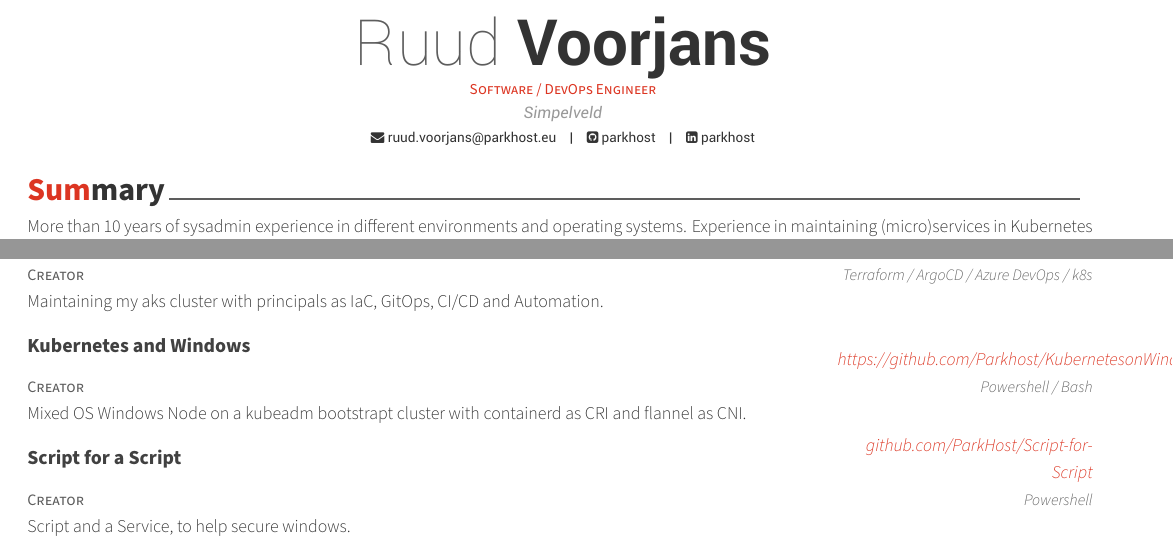
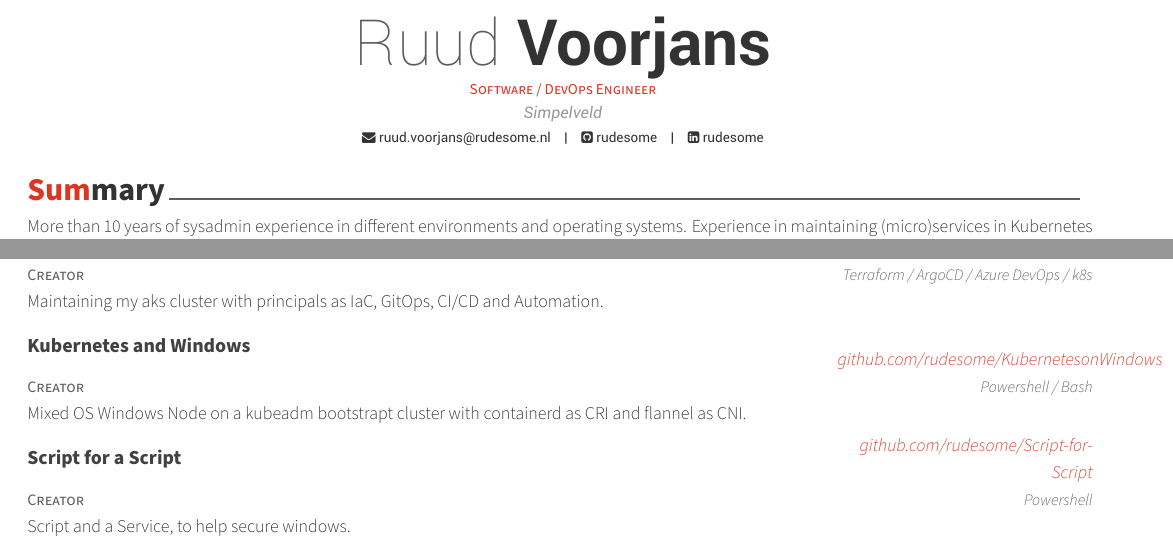
Before and after one commit to rudesome/rudesome.nl, a LaTeX CV (docs/resume.tex): two parts of pages 1 and 2 of 2, joined at a grey line, cut so that both start at the same text. The pictures show the PDF file docs/resume.pdf that the author committed with the source.

Commit message:
edit some redirections to personal "identity"

```diff
--- a/docs/resume.tex
+++ b/docs/resume.tex
@@ -58,11 +58,11 @@
 \address{Simpelveld}
 
 
-\email{ruud.voorjans@parkhost.eu}
+\email{ruud.voorjans@rudesome.nl}
 
-\github{parkhost}
+\github{rudesome}
 
-\linkedin{parkhost}
+\linkedin{rudesome}
 
 
 % \quote{``Be the change that you want to see in the world."}
@@ -255,14 +255,14 @@ More than 10 years of sysadmin experience in different environments and operatin
   \cventry
     {Creator}
     {Kubernetes and Windows}
-    {https://github.com/Parkhost/KubernetesonWindows}
+    {github.com/rudesome/KubernetesonWindows}
     {Powershell / Bash}
     {Mixed OS Windows Node on a kubeadm bootstrapt cluster with containerd as CRI and flannel as CNI.}
 
   \cventry
     {Creator}
     {Script for a Script}
-    {github.com/ParkHost/Script-for-Script}
+    {github.com/rudesome/Script-for-Script}
     {Powershell}
     {Script and a Service, to help secure windows.}
 
```
Also changed, not shown: config.toml (+4 -4 lines), data/projects.yaml (+2 -2 lines), docs/resume.pdf, 2 other files.
